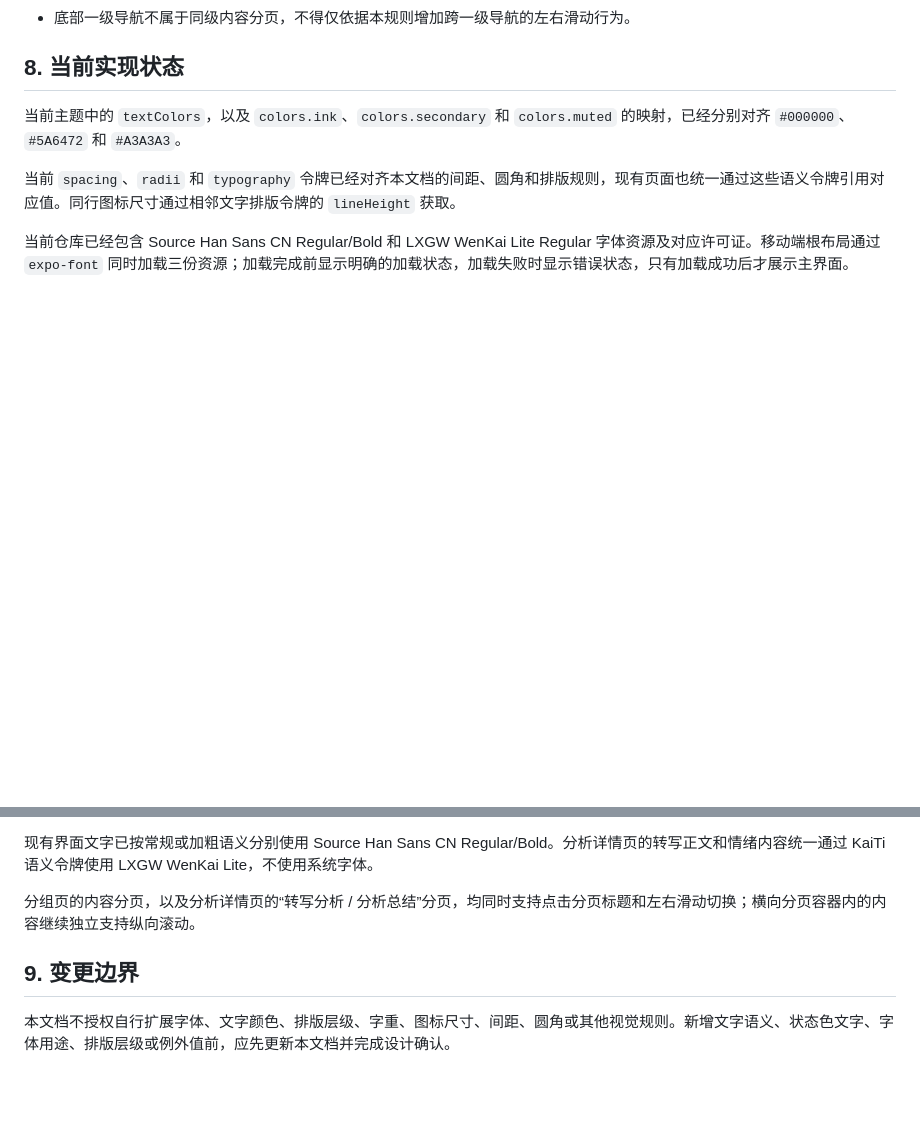
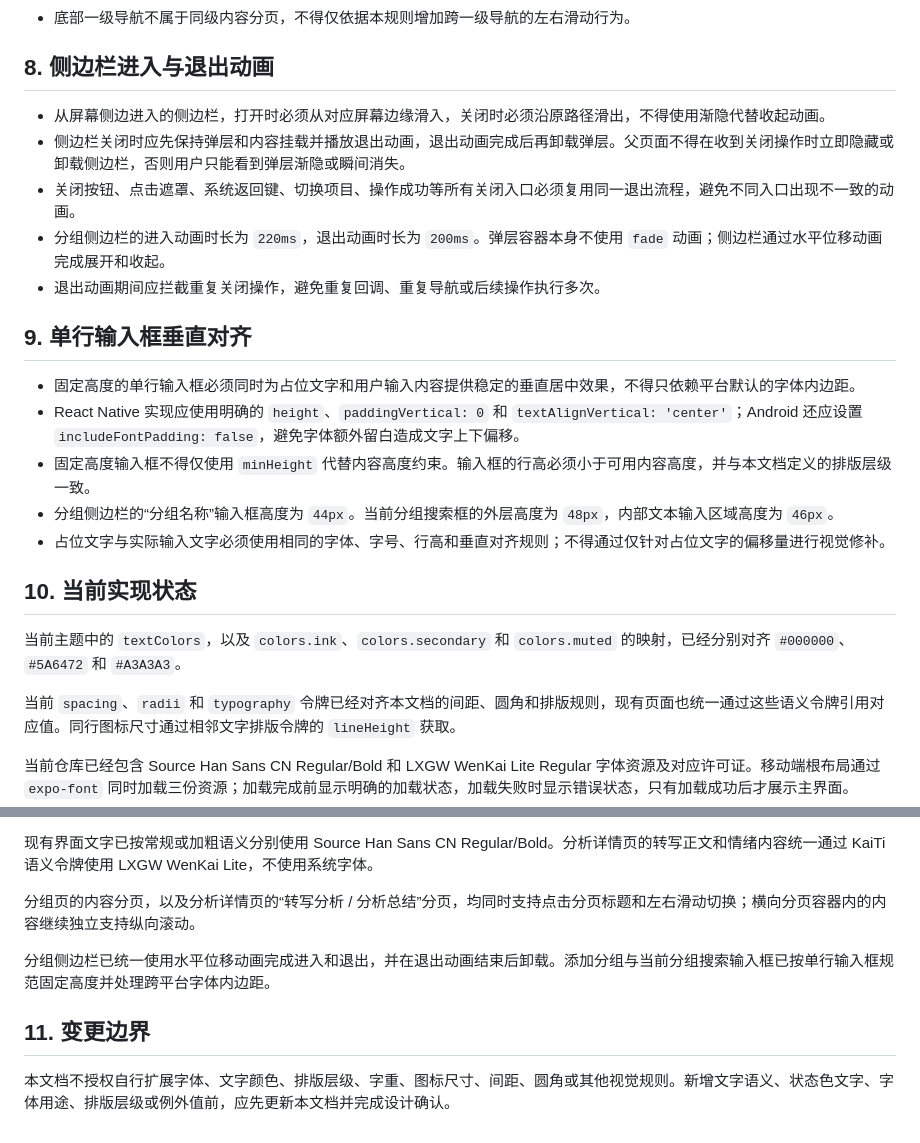
Before and after one commit to MetaBrain-Labs/EchoWave, a Markdown page: docs/design-system.md, 2 parts joined by grey strips. Rendered like a GitHub page; blank space fills up the shorter version.

Commit message:
docs: update design docs

```diff
--- a/docs/design-system.md
+++ b/docs/design-system.md
@@ -115,7 +115,23 @@ EchoWave 使用 Source Han Sans CN 和 KaiTi 两套字体语义。KaiTi 语义
 - 横向分页手势必须与页面内的纵向滚动意图区分，不得拦截正常的上下滚动，也不得覆盖播放器、时间轴等自身需要手势的交互控件。
 - 底部一级导航不属于同级内容分页，不得仅依据本规则增加跨一级导航的左右滑动行为。
 
-## 8. 当前实现状态
+## 8. 侧边栏进入与退出动画
+
+- 从屏幕侧边进入的侧边栏，打开时必须从对应屏幕边缘滑入，关闭时必须沿原路径滑出，不得使用渐隐代替收起动画。
+- 侧边栏关闭时应先保持弹层和内容挂载并播放退出动画，退出动画完成后再卸载弹层。父页面不得在收到关闭操作时立即隐藏或卸载侧边栏，否则用户只能看到弹层渐隐或瞬间消失。
+- 关闭按钮、点击遮罩、系统返回键、切换项目、操作成功等所有关闭入口必须复用同一退出流程，避免不同入口出现不一致的动画。
+- 分组侧边栏的进入动画时长为 `220ms`，退出动画时长为 `200ms`。弹层容器本身不使用 `fade` 动画；侧边栏通过水平位移动画完成展开和收起。
+- 退出动画期间应拦截重复关闭操作，避免重复回调、重复导航或后续操作执行多次。
+
+## 9. 单行输入框垂直对齐
+
+- 固定高度的单行输入框必须同时为占位文字和用户输入内容提供稳定的垂直居中效果，不得只依赖平台默认的字体内边距。
+- React Native 实现应使用明确的 `height`、`paddingVertical: 0` 和 `textAlignVertical: 'center'`；Android 还应设置 `includeFontPadding: false`，避免字体额外留白造成文字上下偏移。
+- 固定高度输入框不得仅使用 `minHeight` 代替内容高度约束。输入框的行高必须小于可用内容高度，并与本文档定义的排版层级一致。
+- 分组侧边栏的“分组名称”输入框高度为 `44px`。当前分组搜索框的外层高度为 `48px`，内部文本输入区域高度为 `46px`。
+- 占位文字与实际输入文字必须使用相同的字体、字号、行高和垂直对齐规则；不得通过仅针对占位文字的偏移量进行视觉修补。
+
+## 10. 当前实现状态
 
 当前主题中的 `textColors`，以及 `colors.ink`、`colors.secondary` 和 `colors.muted` 的映射，已经分别对齐 `#000000`、`#5A6472` 和 `#A3A3A3`。
 
@@ -127,6 +143,8 @@ EchoWave 使用 Source Han Sans CN 和 KaiTi 两套字体语义。KaiTi 语义
 
 分组页的内容分页，以及分析详情页的“转写分析 / 分析总结”分页，均同时支持点击分页标题和左右滑动切换；横向分页容器内的内容继续独立支持纵向滚动。
 
-## 9. 变更边界
+分组侧边栏已统一使用水平位移动画完成进入和退出，并在退出动画结束后卸载。添加分组与当前分组搜索输入框已按单行输入框规范固定高度并处理跨平台字体内边距。
+
+## 11. 变更边界
 
 本文档不授权自行扩展字体、文字颜色、排版层级、字重、图标尺寸、间距、圆角或其他视觉规则。新增文字语义、状态色文字、字体用途、排版层级或例外值前，应先更新本文档并完成设计确认。
```
